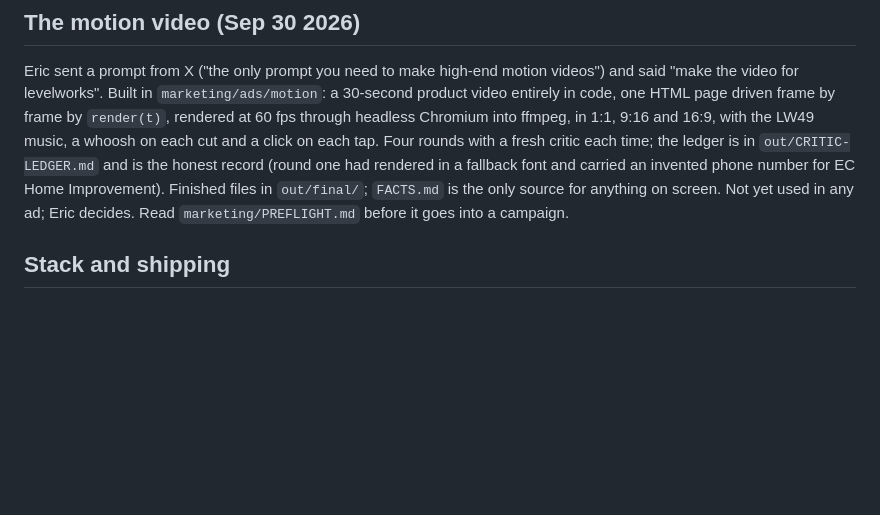
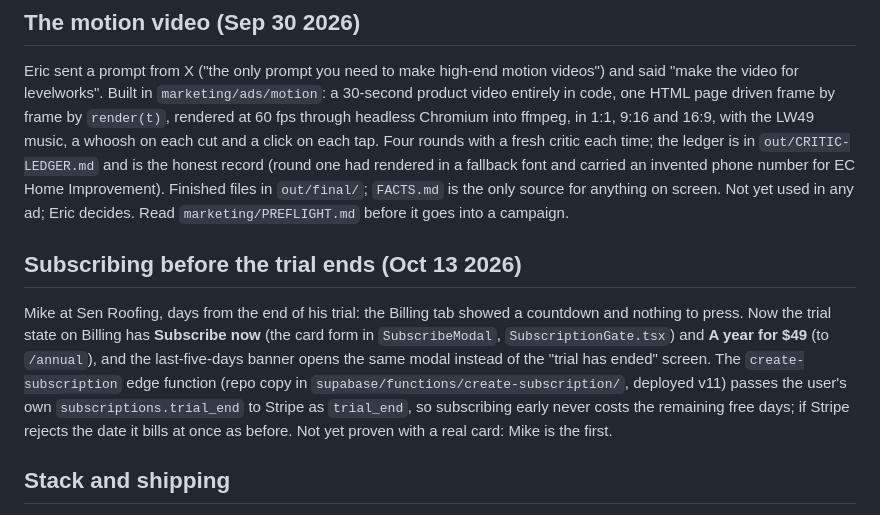
Before and after one commit to EricJConnor/levelworks, a Markdown page: CLAUDE.md, the part around the change. Drawn GitHub-style; blank space fills up the shorter version.

Commit message:
Notes: subscribe before the trial ends (#123)
Claude-Session: https://claude.ai/code/session_01UYAE4MQVNvkgnNyqn113P7

Co-authored-by: Claude <noreply@anthropic.com>

```diff
--- a/CLAUDE.md
+++ b/CLAUDE.md
@@ -90,6 +90,17 @@ and a click on each tap. Four rounds with a fresh critic each time; the ledger i
 carried an invented phone number for EC Home Improvement). Finished files in `out/final/`;
 `FACTS.md` is the only source for anything on screen. Not yet used in any ad; Eric decides.
 Read `marketing/PREFLIGHT.md` before it goes into a campaign.
+
+## Subscribing before the trial ends (Oct 13 2026)
+
+Mike at Sen Roofing, days from the end of his trial: the Billing tab showed a countdown and
+nothing to press. Now the trial state on Billing has **Subscribe now** (the card form in
+`SubscribeModal`, `SubscriptionGate.tsx`) and **A year for $49** (to `/annual`), and the
+last-five-days banner opens the same modal instead of the "trial has ended" screen. The
+`create-subscription` edge function (repo copy in `supabase/functions/create-subscription/`,
+deployed v11) passes the user's own `subscriptions.trial_end` to Stripe as `trial_end`, so
+subscribing early never costs the remaining free days; if Stripe rejects the date it bills at
+once as before. Not yet proven with a real card: Mike is the first.
 
 ## Stack and shipping
 
```
